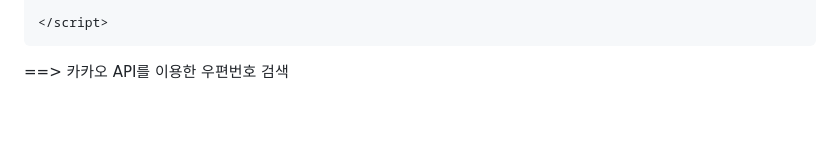
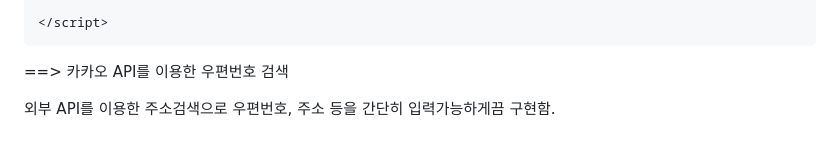
Before and after one commit to jobdfhjfghfg/happymallSpring, a Markdown page: README.md, the part around the change. Rendered like a GitHub page; blank space fills up the shorter version.

````diff
--- a/README.md
+++ b/README.md
@@ -142,3 +142,5 @@ else {
 ```
 
 ==> 카카오 API를 이용한 우편번호 검색
+
+외부 API를 이용한 주소검색으로 우편번호, 주소 등을 간단히 입력가능하게끔 구현함.
````
